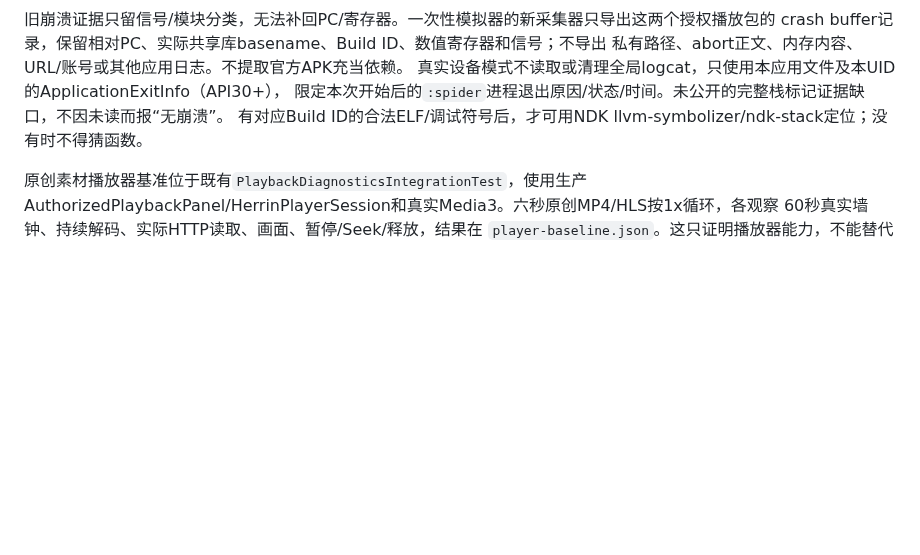
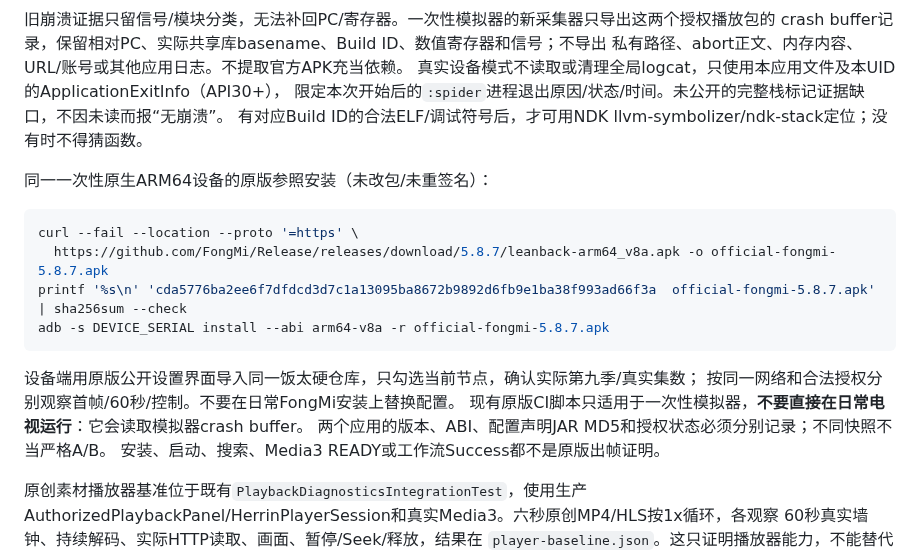
Before and after one commit to shawnhhh/aura-tv, a Markdown page: docs/live-spider/CI-CHANNEL.md, the part around the change. GitHub-like rendering; blank space fills up the shorter version.

Commit message:
docs(playback): pin the unmodified official ARM64 control for disposable devices

````diff
--- a/docs/live-spider/CI-CHANNEL.md
+++ b/docs/live-spider/CI-CHANNEL.md
@@ -65,6 +65,21 @@ crash buffer记录，保留相对PC、实际共享库basename、Build ID、数
 限定本次开始后的`:spider`进程退出原因/状态/时间。未公开的完整栈标记证据缺口，不因未读而报“无崩溃”。
 有对应Build ID的合法ELF/调试符号后，才可用NDK llvm-symbolizer/ndk-stack定位；没有时不得猜函数。
 
+同一一次性原生ARM64设备的原版参照安装（未改包/未重签名）：
+
+```sh
+curl --fail --location --proto '=https' \
+  https://github.com/FongMi/Release/releases/download/5.8.7/leanback-arm64_v8a.apk -o official-fongmi-5.8.7.apk
+printf '%s\n' 'cda5776ba2ee6f7dfdcd3d7c1a13095ba8672b9892d6fb9e1ba38f993ad66f3a  official-fongmi-5.8.7.apk' | sha256sum --check
+adb -s DEVICE_SERIAL install --abi arm64-v8a -r official-fongmi-5.8.7.apk
+```
+
+设备端用原版公开设置界面导入同一饭太硬仓库，只勾选当前节点，确认实际第九季/真实集数；
+按同一网络和合法授权分别观察首帧/60秒/控制。不要在日常FongMi安装上替换配置。
+现有原版CI脚本只适用于一次性模拟器，**不要直接在日常电视运行**：它会读取模拟器crash buffer。
+两个应用的版本、ABI、配置声明JAR MD5和授权状态必须分别记录；不同快照不当严格A/B。
+安装、启动、搜索、Media3 READY或工作流Success都不是原版出帧证明。
+
 原创素材播放器基准位于既有`PlaybackDiagnosticsIntegrationTest`，使用生产
 AuthorizedPlaybackPanel/HerrinPlayerSession和真实Media3。六秒原创MP4/HLS按1x循环，各观察
 60秒真实墙钟、持续解码、实际HTTP读取、画面、暂停/Seek/释放，结果在
````
